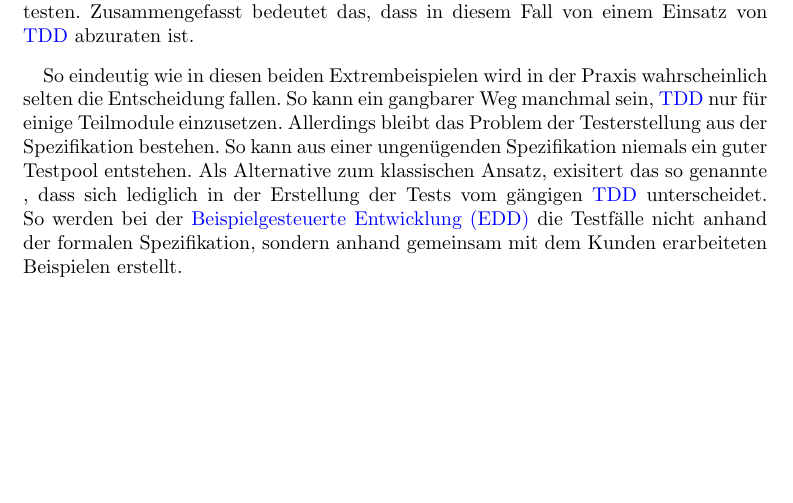
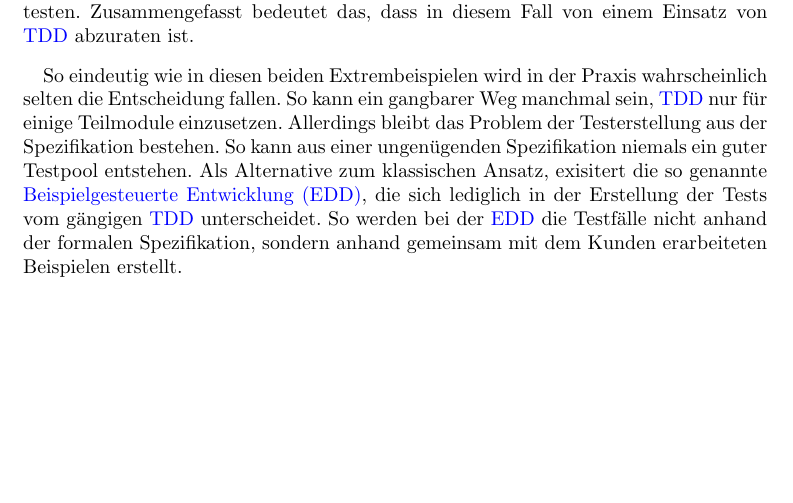
Before and after one commit to amens/TDD, a LaTeX document (Ausarbeitung/ausarbeitung.tex): part of page 14 of 17, cut so that both start at the same text. The pictures show the PDF file Ausarbeitung/ausarbeitung.pdf that the author committed with the source.

Commit message:
Small Fix in Chapter Fazit

```diff
--- a/Ausarbeitung/ausarbeitung.tex
+++ b/Ausarbeitung/ausarbeitung.tex
@@ -432,8 +432,8 @@ So eindeutig wie in diesen beiden Extrembeispielen wird in der Praxis wahrschein
 die Entscheidung fallen. So kann ein gangbarer Weg manchmal sein, \gls{tdd} nur für einige
 Teilmodule einzusetzen. Allerdings bleibt das Problem der Testerstellung aus der Spezifikation
 bestehen. So kann aus einer ungenügenden Spezifikation niemals ein guter Testpool entstehen. Als
-Alternative zum klassischen Ansatz, exisitert das so genannte ,
-dass sich lediglich in der Erstellung der Tests vom gängigen \gls{tdd} unterscheidet. So werden
+Alternative zum klassischen Ansatz, exisitert die so genannte \gls{edd},
+die sich lediglich in der Erstellung der Tests vom gängigen \gls{tdd} unterscheidet. So werden
 bei der \gls{edd} die Testfälle nicht anhand der formalen Spezifikation, sondern
 anhand gemeinsam mit dem Kunden erarbeiteten Beispielen erstellt.
 
```
Also changed, not shown: Ausarbeitung/ausarbeitung.pdf.
